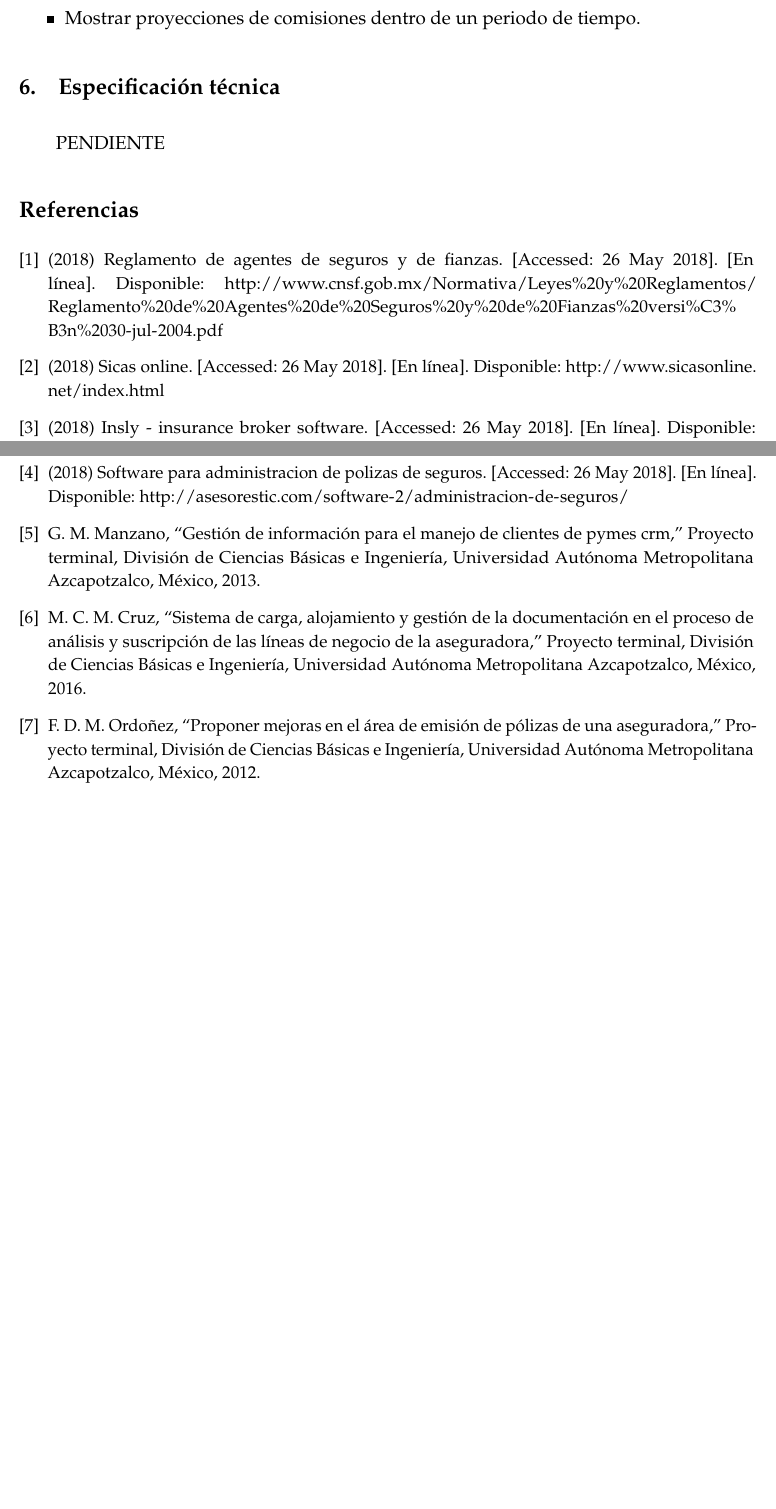
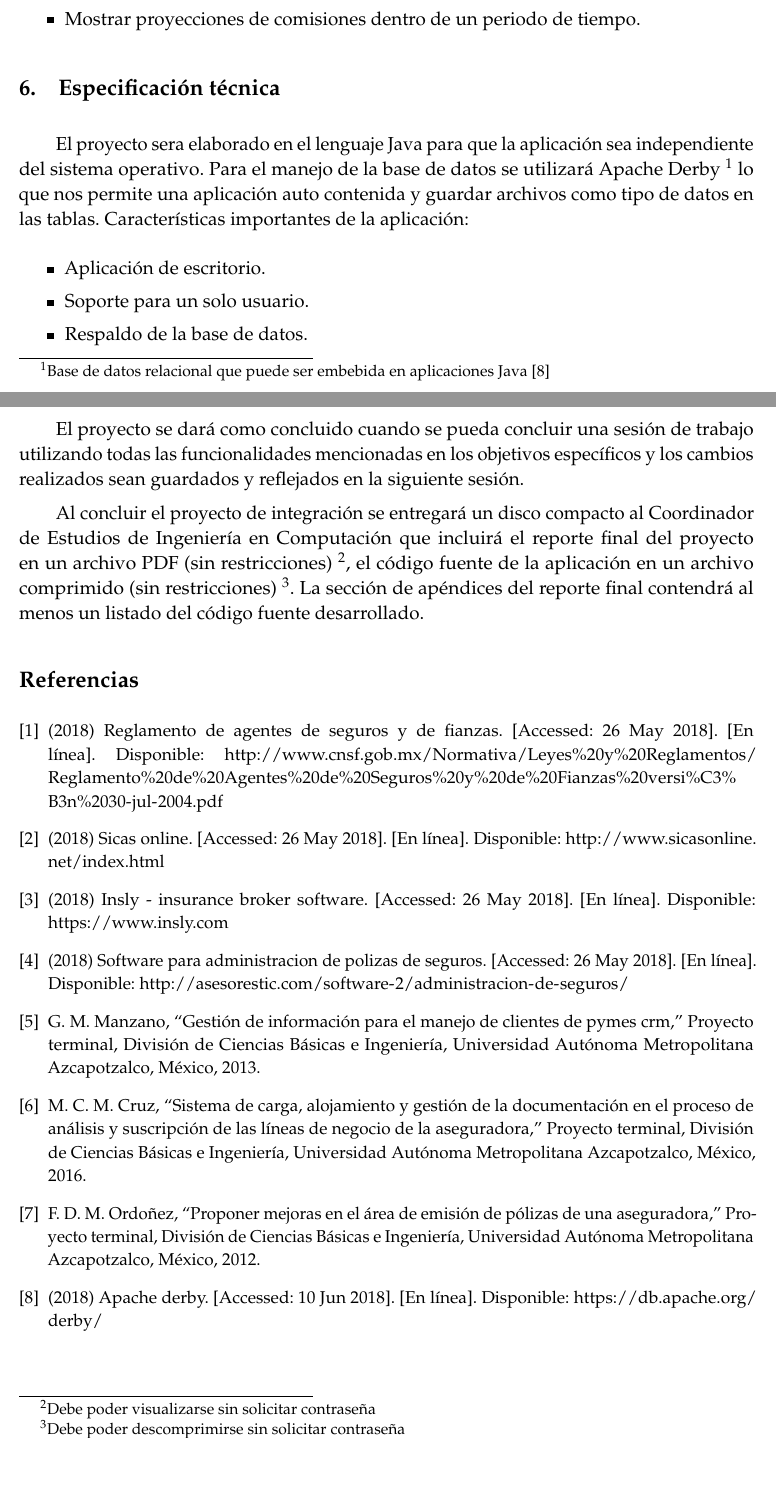
Before and after one commit to embuckets/propuesta-proyecto, a LaTeX document (main.tex, which reads proposal.tex): two parts of pages 8 and 9 of 9, joined at a grey line, cut so that both start at the same text, the shorter picture padded with empty space. Compiled offline with pdfLaTeX.

Commit message:
agregar especs. tecnicas

```diff
--- a/proposal.tex
+++ b/proposal.tex
@@ -214,4 +214,17 @@ Este modulo del sistema sera el encargado de:
 \end{itemize}
 
 \section{Especificación técnica}
-PENDIENTE
+El proyecto sera elaborado en el lenguaje Java para que la aplicación sea independiente del sistema operativo. Para el manejo de la base de datos se utilizará Apache Derby \footnote{Base de datos relacional que puede ser embebida en aplicaciones Java \cite{www:derby}} lo que nos permite una aplicación auto contenida y guardar archivos como tipo de datos en las tablas.
+Características importantes de la aplicación:
+\begin{itemize}
+	\item Aplicación de escritorio.
+	\item Soporte para un solo usuario.
+	\item Respaldo de la base de datos.
+\end{itemize}
+
+El proyecto se dará como concluido cuando se pueda concluir una sesión de trabajo utilizando todas las funcionalidades mencionadas en los objetivos específicos y los cambios realizados sean guardados y reflejados en la siguiente sesión.
+
+Al concluir el proyecto de integración se entregará un disco compacto al Coordinador
+de Estudios de Ingeniería en Computación que incluirá el reporte final del proyecto
+en un archivo PDF (sin restricciones) \footnote{Debe poder visualizarse sin solicitar contraseña}, el código fuente de la aplicación en un archivo comprimido (sin restricciones) \footnote{Debe poder descomprimirse sin solicitar contraseña}. La sección de apéndices del reporte final contendrá al
+menos un listado del código fuente desarrollado.
```
Also changed, not shown: piic.bib (+8 -0 lines), main.bbl, main.pdf, proposal.tex (4 more changed lines), 5 other files.
